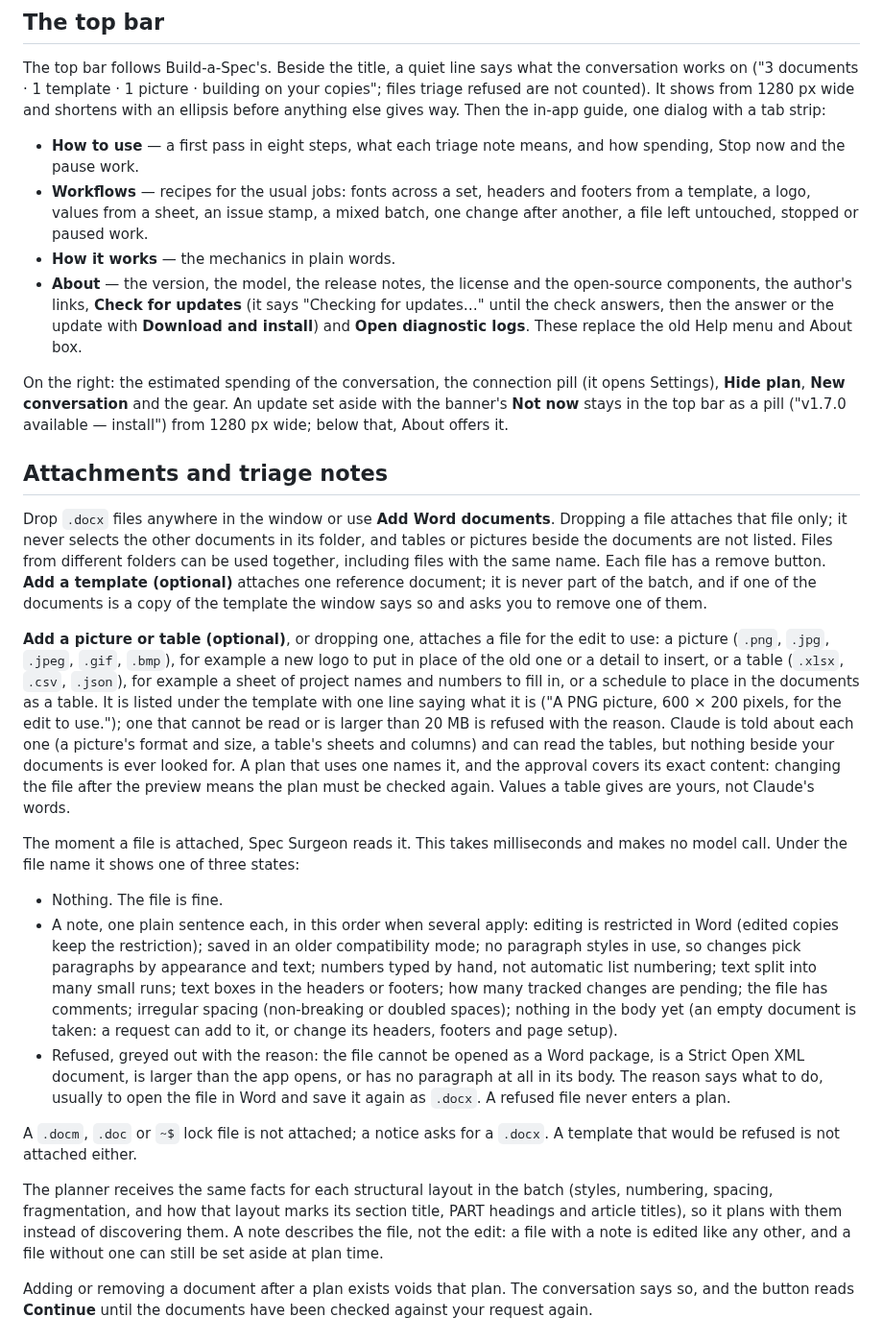
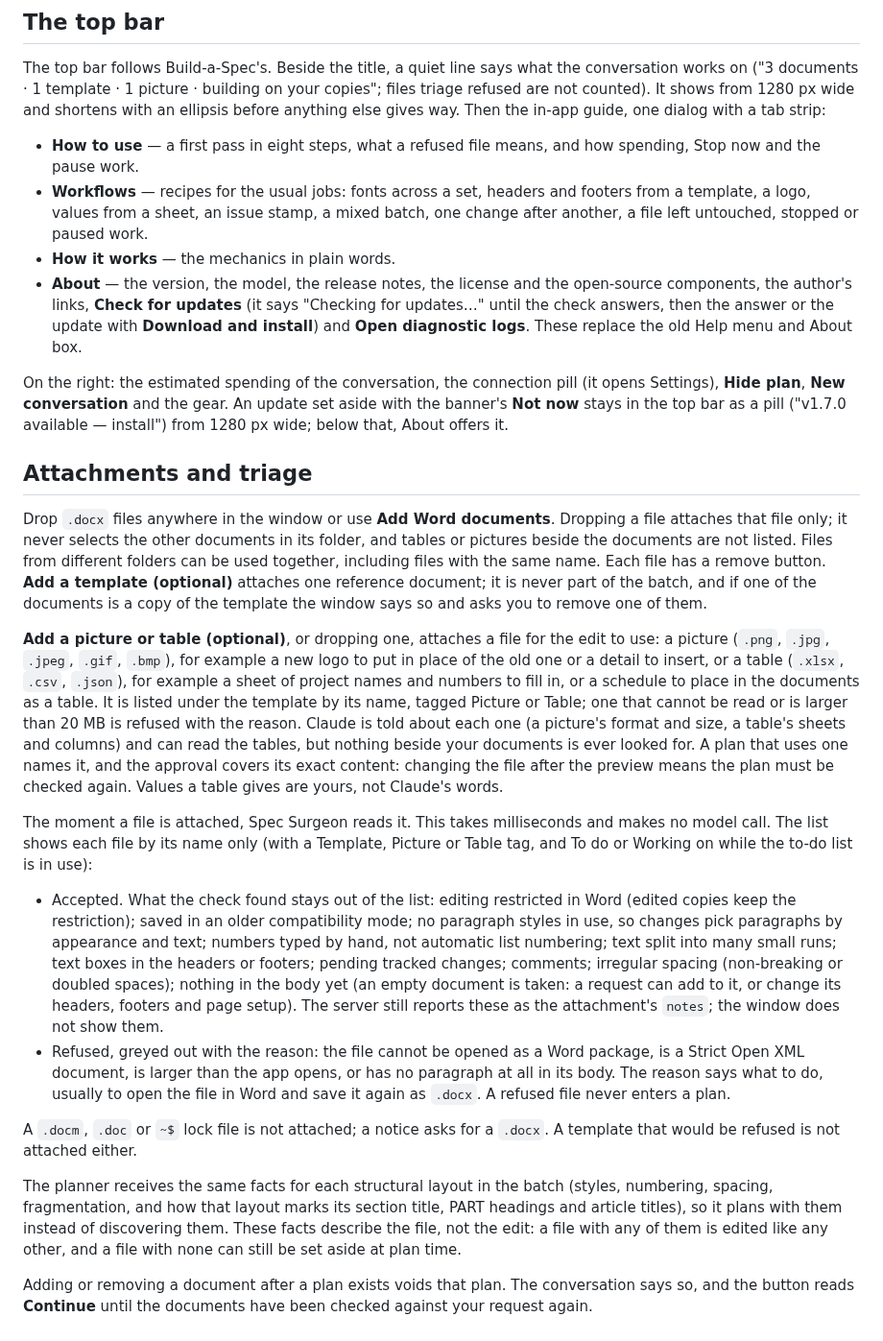
Before and after one commit to Abe-Borg/spec-surgeon, a Markdown page: docs/CONVERSATIONAL_DESKTOP.md, the part around the change. Shown at 96% size. GitHub-like rendering.

```diff
--- a/docs/CONVERSATIONAL_DESKTOP.md
+++ b/docs/CONVERSATIONAL_DESKTOP.md
@@ -22,7 +22,7 @@ documents · 1 template · 1 picture · building on your copies"; files triage r
 1280 px wide and shortens with an ellipsis before anything else gives way. Then the in-app guide, one dialog with a
 tab strip:
 
-- **How to use** — a first pass in eight steps, what each triage note means, and how spending, Stop now and the
+- **How to use** — a first pass in eight steps, what a refused file means, and how spending, Stop now and the
   pause work.
 - **Workflows** — recipes for the usual jobs: fonts across a set, headers and footers from a template, a logo, values
   from a sheet, an issue stamp, a mixed batch, one change after another, a file left untouched, stopped or paused work.
@@ -35,7 +35,7 @@ On the right: the estimated spending of the conversation, the connection pill (i
 **New conversation** and the gear. An update set aside with the banner's **Not now** stays in the top bar as a pill
 ("v1.7.0 available — install") from 1280 px wide; below that, About offers it.
 
-## Attachments and triage notes
+## Attachments and triage
 
 Drop `.docx` files anywhere in the window or use **Add Word documents**. Dropping a file attaches that file
 only; it never selects the other documents in its folder, and tables or pictures beside the documents are not
@@ -47,23 +47,24 @@ and if one of the documents is a copy of the template the window says so and ask
 (`.png`, `.jpg`, `.jpeg`, `.gif`, `.bmp`), for example a new logo to put in place of the old one or a detail to
 insert, or a table (`.xlsx`, `.csv`, `.json`), for example a sheet of project names and numbers to fill in, or a
 schedule to place in the documents as a table. It is listed under the
-template with one line saying what it is ("A PNG picture, 600 × 200 pixels, for the edit to use."); one that
+template by its name, tagged Picture or Table; one that
 cannot be read or is larger than 20 MB is refused with the reason. Claude is told about each one (a picture's
 format and size, a table's sheets and columns) and can read the tables, but nothing beside your documents is
 ever looked for. A plan that uses one names it, and
 the approval covers its exact content: changing the file after the preview means the plan must be checked again.
 Values a table gives are yours, not Claude's words.
 
-The moment a file is attached, Spec Surgeon reads it. This takes milliseconds and makes no model call. Under
-the file name it shows one of three states:
+The moment a file is attached, Spec Surgeon reads it. This takes milliseconds and makes no model call. The
+list shows each file by its name only (with a Template, Picture or Table tag, and To do or Working on while the
+to-do list is in use):
 
-- Nothing. The file is fine.
-- A note, one plain sentence each, in this order when several apply: editing is restricted in Word (edited
-  copies keep the restriction); saved in an older compatibility mode; no paragraph styles in use, so changes
-  pick paragraphs by appearance and text; numbers typed by hand, not automatic list numbering; text split into
-  many small runs; text boxes in the headers or footers; how many tracked changes are pending; the file has
-  comments; irregular spacing (non-breaking or doubled spaces); nothing in the body yet (an empty document is
-  taken: a request can add to it, or change its headers, footers and page setup).
+- Accepted. What the check found stays out of the list: editing restricted in Word (edited copies keep the
+  restriction); saved in an older compatibility mode; no paragraph styles in use, so changes pick paragraphs by
+  appearance and text; numbers typed by hand, not automatic list numbering; text split into many small runs;
+  text boxes in the headers or footers; pending tracked changes; comments; irregular spacing (non-breaking or
+  doubled spaces); nothing in the body yet (an empty document is taken: a request can add to it, or change its
+  headers, footers and page setup). The server still reports these as the attachment's `notes`; the window does
+  not show them.
 - Refused, greyed out with the reason: the file cannot be opened as a Word package, is a Strict Open XML
   document, is larger than the app opens, or has no paragraph at all in its body. The reason says what to do,
   usually to open the file in Word and save it again as `.docx`. A refused file never enters a plan.
@@ -73,8 +74,8 @@ refused is not attached either.
 
 The planner receives the same facts for each structural layout in the batch (styles, numbering, spacing,
 fragmentation, and how that layout marks its section title, PART headings and article titles), so it plans with
-them instead of discovering them. A note describes the file, not the edit: a file with a note is edited like
-any other, and a file without one can still be set aside at plan time.
+them instead of discovering them. These facts describe the file, not the edit: a file with any of them is
+edited like any other, and a file with none can still be set aside at plan time.
 
 Adding or removing a document after a plan exists voids that plan. The conversation says so, and the button
 reads **Continue** until the documents have been checked against your request again.
```
Also changed, not shown: README.md (+6 -6 lines), docs/conversation-start.png, 7 other files.
